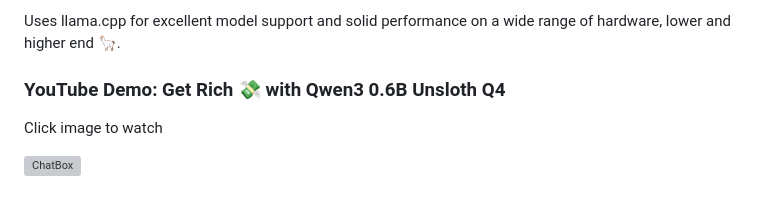
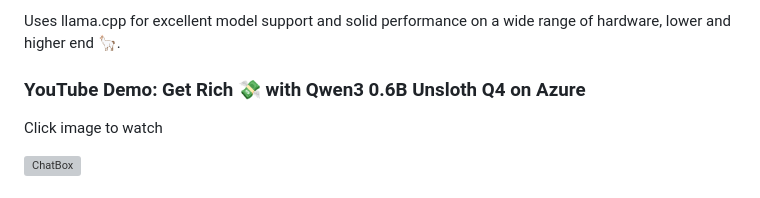
Before and after one commit to dhruvp987/ChatBox, a Markdown page: README.md, the part around the change. Drawn GitHub-style; grey boxes are pictures that could not be loaded.

Commit message:
Specify demo uses Azure in  README.md

```diff
--- a/README.md
+++ b/README.md
@@ -25,7 +25,7 @@ Easily chat with local, powerful, and private models over the web using a friend
 
 Uses llama.cpp for excellent model support and solid performance on a wide range of hardware, lower and higher end 🦙.
 
-### YouTube Demo: Get Rich 💸 with Qwen3 0.6B Unsloth Q4
+### YouTube Demo: Get Rich 💸 with Qwen3 0.6B Unsloth Q4 on Azure
 Click image to watch
 
 [![ChatBox](https://img.youtube.com/vi/gLF85WsAwoA/0.jpg)](https://www.youtube.com/watch?v=gLF85WsAwoA)
```
